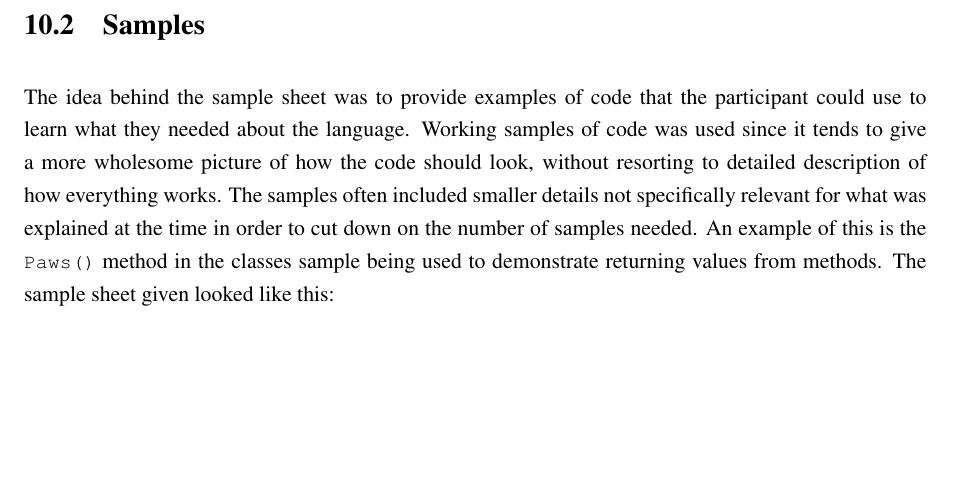
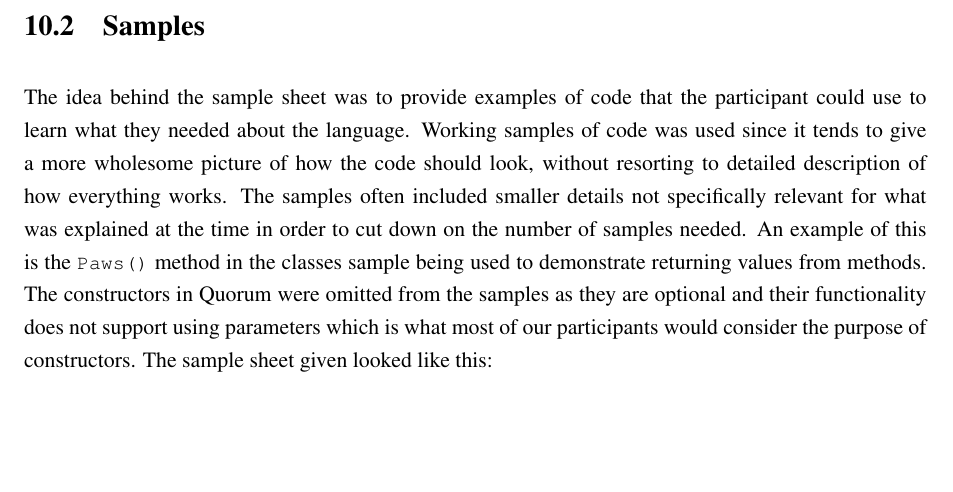
Before and after one commit to Topaka/MasterThesis, a LaTeX thesis (Report/report.tex, which reads Report/text/method/setup/SampleSheet.tex): part of page 32 of 51, cut so that both start at the same text, the shorter picture padded with empty space. Compiled offline with pdfLaTeX.

Commit message:
added a line samples that state we omitted constructors, might not be the best solution

```diff
--- a/Report/text/method/setup/SampleSheet.tex
+++ b/Report/text/method/setup/SampleSheet.tex
@@ -3,6 +3,7 @@ The idea behind the sample sheet was to provide examples of code that the partic
 Working samples of code was used since it tends to give a more wholesome picture of how the code should look, without resorting to detailed description of how everything works.
 The samples often included smaller details not specifically relevant for what was explained at the time in order to cut down on the number of samples needed.
 An example of this is the \lstinline!Paws()! method in the classes sample being used to demonstrate returning values from methods.
+The constructors in Quorum were omitted from the samples as they are optional and their functionality does not support using parameters which is what most of our participants would consider the purpose of constructors.
 The sample sheet given looked like this:%maybe this is useless
 
 \subsection{Sample Sheet}
```
